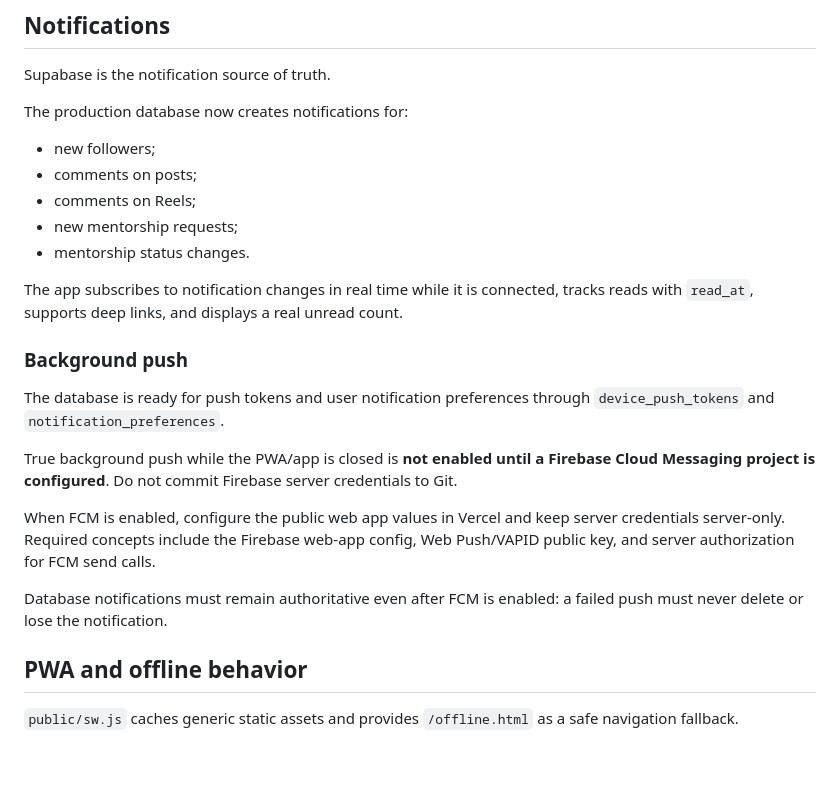
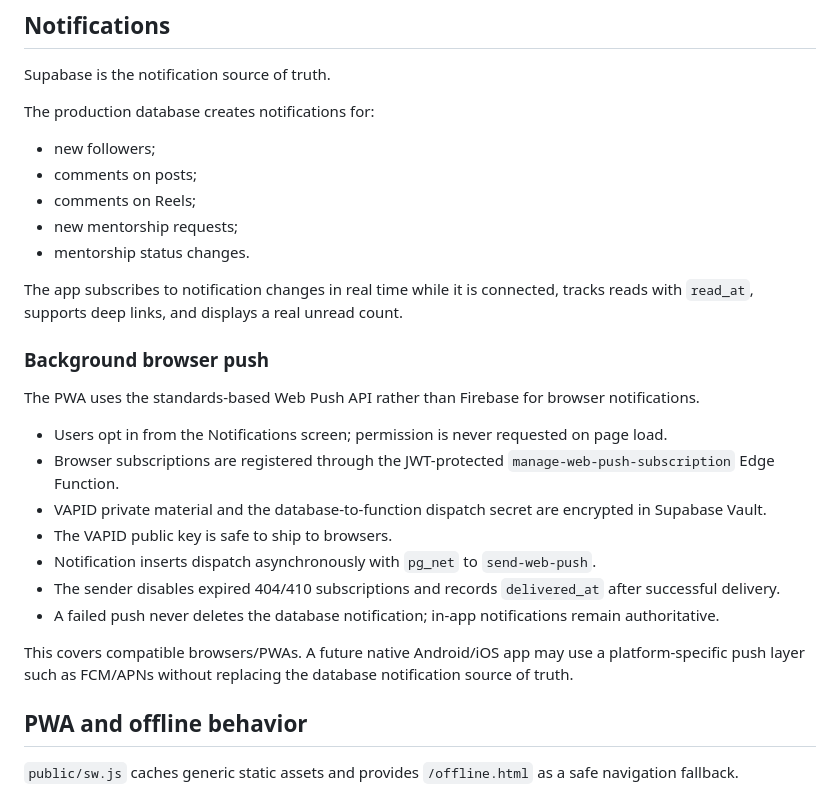
Before and after one commit to kanyisteven44-bot/Nuru-faith, a Markdown page: OPERATIONS.md, the part around the change. GitHub-like rendering; blank space fills up the shorter version.

Commit message:
Document standards-based Web Push operations

```diff
--- a/OPERATIONS.md
+++ b/OPERATIONS.md
@@ -96,7 +96,7 @@ For SEV-1, stop rollout/rollback first. Diagnose second.
 
 Supabase is the notification source of truth.
 
-The production database now creates notifications for:
+The production database creates notifications for:
 
 - new followers;
 - comments on posts;
@@ -107,20 +107,21 @@ The production database now creates notifications for:
 The app subscribes to notification changes in real time while it is connected, tracks reads with
 `read_at`, supports deep links, and displays a real unread count.
 
-### Background push
+### Background browser push
 
-The database is ready for push tokens and user notification preferences through
-`device_push_tokens` and `notification_preferences`.
+The PWA uses the standards-based Web Push API rather than Firebase for browser notifications.
 
-True background push while the PWA/app is closed is **not enabled until a Firebase Cloud
-Messaging project is configured**. Do not commit Firebase server credentials to Git.
+- Users opt in from the Notifications screen; permission is never requested on page load.
+- Browser subscriptions are registered through the JWT-protected
+  `manage-web-push-subscription` Edge Function.
+- VAPID private material and the database-to-function dispatch secret are encrypted in Supabase Vault.
+- The VAPID public key is safe to ship to browsers.
+- Notification inserts dispatch asynchronously with `pg_net` to `send-web-push`.
+- The sender disables expired 404/410 subscriptions and records `delivered_at` after successful delivery.
+- A failed push never deletes the database notification; in-app notifications remain authoritative.
 
-When FCM is enabled, configure the public web app values in Vercel and keep server credentials
-server-only. Required concepts include the Firebase web-app config, Web Push/VAPID public key,
-and server authorization for FCM send calls.
-
-Database notifications must remain authoritative even after FCM is enabled: a failed push must
-never delete or lose the notification.
+This covers compatible browsers/PWAs. A future native Android/iOS app may use a platform-specific
+push layer such as FCM/APNs without replacing the database notification source of truth.
 
 ## PWA and offline behavior
 
```
